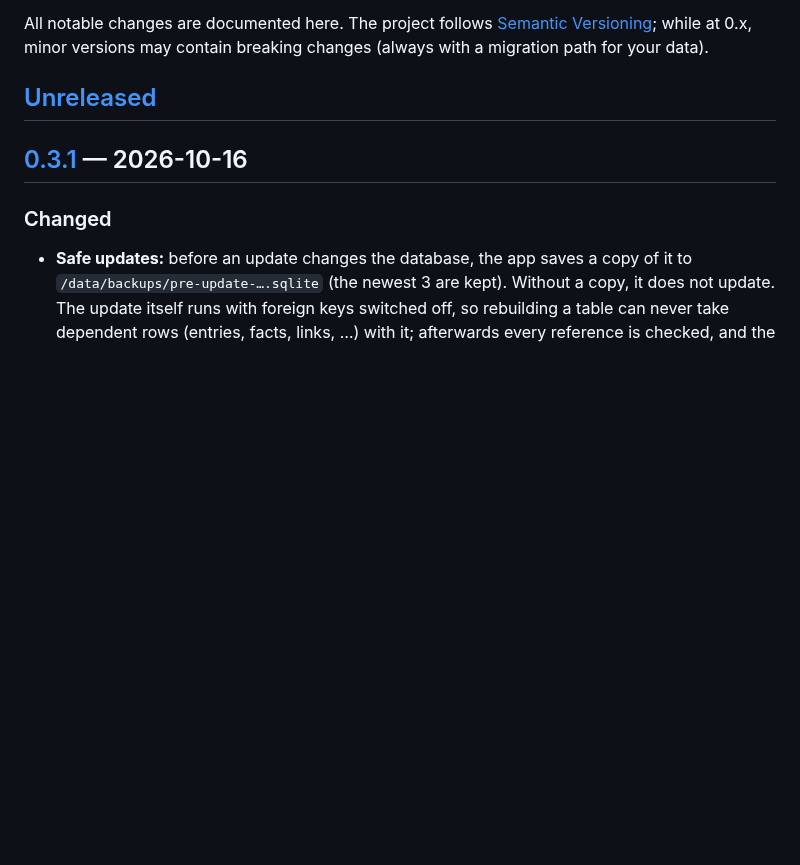
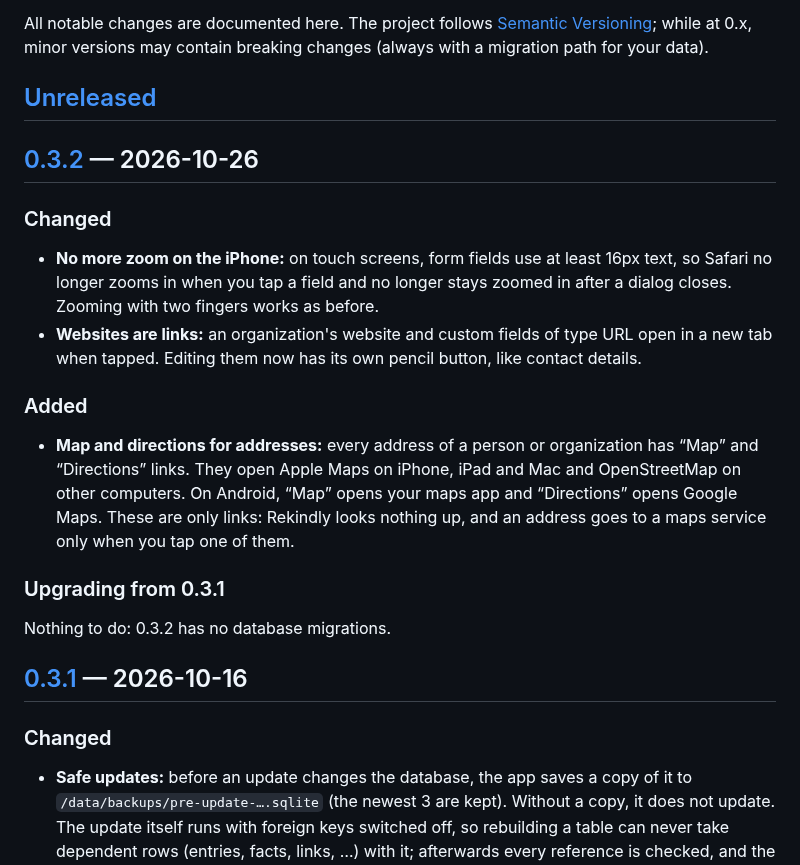
Before and after one commit to dddanny79/rekindly, a Markdown page: CHANGELOG.md, the part around one of its changes. Drawn GitHub-style; blank space fills up the shorter version.

```diff
--- a/CHANGELOG.md
+++ b/CHANGELOG.md
@@ -5,6 +5,29 @@ All notable changes are documented here. The project follows
 breaking changes (always with a migration path for your data).
 
 ## [Unreleased]
+
+## [0.3.2] — 2026-10-26
+
+### Changed
+
+- **No more zoom on the iPhone:** on touch screens, form fields use at least 16px text,
+  so Safari no longer zooms in when you tap a field and no longer stays zoomed in after
+  a dialog closes. Zooming with two fingers works as before.
+- **Websites are links:** an organization's website and custom fields of type URL open
+  in a new tab when tapped. Editing them now has its own pencil button, like contact
+  details.
+
+### Added
+
+- **Map and directions for addresses:** every address of a person or organization has
+  “Map” and “Directions” links. They open Apple Maps on iPhone, iPad and Mac and
+  OpenStreetMap on other computers. On Android, “Map” opens your maps app and
+  “Directions” opens Google Maps. These are only links: Rekindly looks nothing up, and
+  an address goes to a maps service only when you tap one of them.
+
+### Upgrading from 0.3.1
+
+Nothing to do: 0.3.2 has no database migrations.
 
 ## [0.3.1] — 2026-10-16
 
```
Also changed, not shown: other parts of CHANGELOG.md (+2 -1 lines), README.md (+3 -2 lines), docs/screenshots/appearance.png, docs/screenshots/mobile.png, docs/screenshots/person.png, docs/screenshots/search.png, docs/screenshots/today.png, 5 other files.
